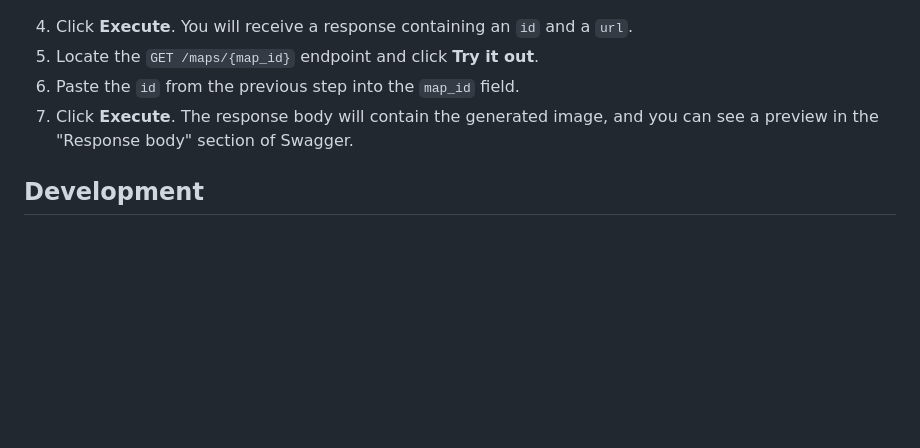
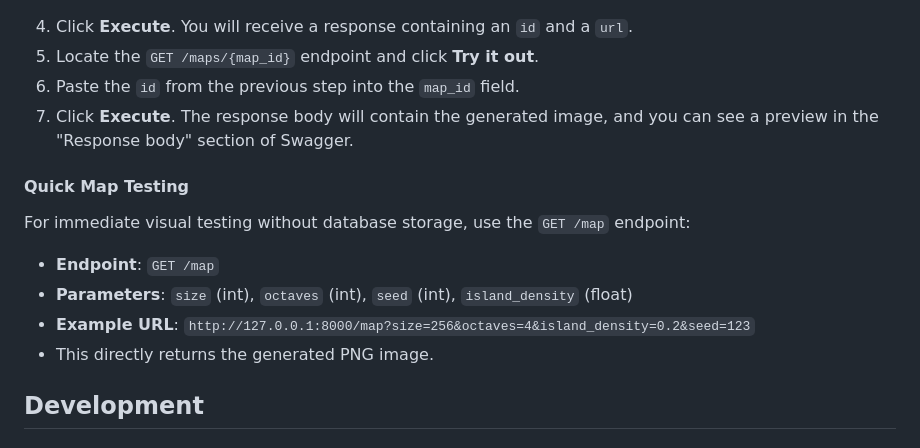
Before and after one commit to BillyUdders/Magrathea, a Markdown page: README.md, the part around the change. Drawn GitHub-style; blank space fills up the shorter version.

Commit message:
docs: update README and GEMINI with GET /map endpoint details

```diff
--- a/README.md
+++ b/README.md
@@ -54,6 +54,13 @@ Once the server is running, you can access the interactive API documentation at:
 6. Paste the `id` from the previous step into the `map_id` field.
 7. Click **Execute**. The response body will contain the generated image, and you can see a preview in the "Response body" section of Swagger.
 
+#### Quick Map Testing
+For immediate visual testing without database storage, use the `GET /map` endpoint:
+- **Endpoint**: `GET /map`
+- **Parameters**: `size` (int), `octaves` (int), `seed` (int), `island_density` (float)
+- **Example URL**: `http://127.0.0.1:8000/map?size=256&octaves=4&island_density=0.2&seed=123`
+- This directly returns the generated PNG image.
+
 ## Development
 
 ### Database Migrations (Alembic)
```
Also changed, not shown: GEMINI.md (+5 -0 lines).
